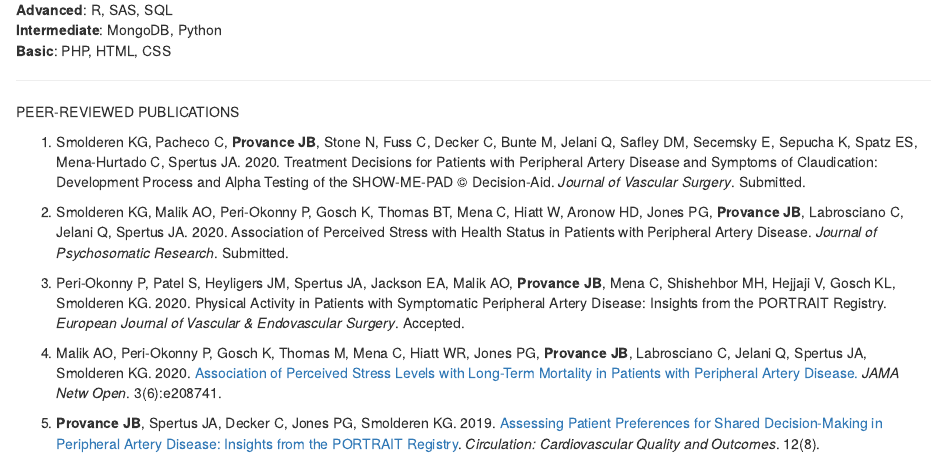
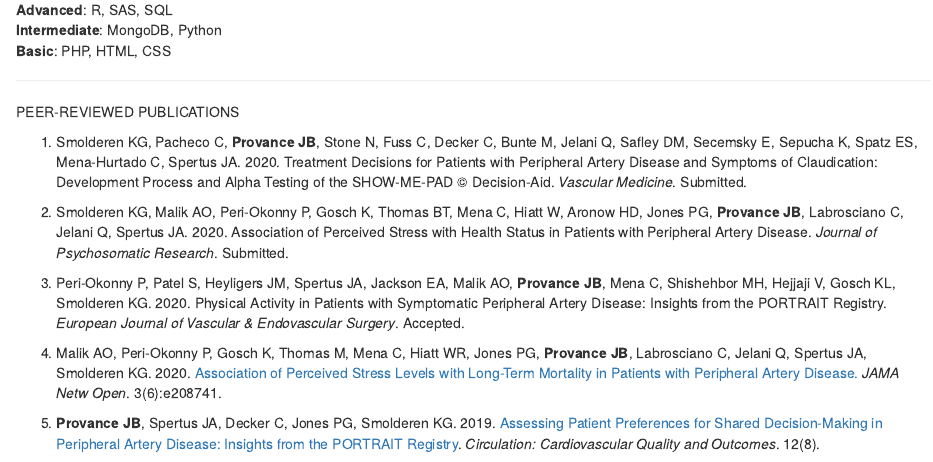
Before and after one commit to jeremyprovance/jeremyprovance.github.io, an R Markdown document (cv/index.Rmd): the page in a window 1100 px wide, from 1360 px down. The pictures show the output file cv/index.html that the author committed with the source, opened offline.

Commit message:
cv update

```diff
--- a/cv/index.Rmd
+++ b/cv/index.Rmd
@@ -88,7 +88,7 @@ PROGRAMMING
 
 PEER-REVIEWED PUBLICATIONS
 
-1. Smolderen KG, Pacheco C, **Provance JB**, Stone N, Fuss C, Decker C, Bunte M, Jelani Q, Safley DM, Secemsky E, Sepucha K, Spatz ES, Mena-Hurtado C, Spertus JA. 2020. Treatment Decisions for Patients with Peripheral Artery Disease and Symptoms of Claudication: Development Process and Alpha Testing of the SHOW-ME-PAD © Decision-Aid. *Journal of Vascular Surgery*. Submitted.
+1. Smolderen KG, Pacheco C, **Provance JB**, Stone N, Fuss C, Decker C, Bunte M, Jelani Q, Safley DM, Secemsky E, Sepucha K, Spatz ES, Mena-Hurtado C, Spertus JA. 2020. Treatment Decisions for Patients with Peripheral Artery Disease and Symptoms of Claudication: Development Process and Alpha Testing of the SHOW-ME-PAD © Decision-Aid. *Vascular Medicine*. Submitted.
 
 2. Smolderen KG, Malik AO, Peri-Okonny P, Gosch K, Thomas BT, Mena C, Hiatt W, Aronow HD, Jones PG, **Provance JB**, Labrosciano C, Jelani Q, Spertus JA. 2020. Association of Perceived Stress with Health Status in Patients with Peripheral Artery Disease. *Journal of Psychosomatic Research*. Submitted.
 
```
Also changed, not shown: cv/index.html, cv/index.pdf.
